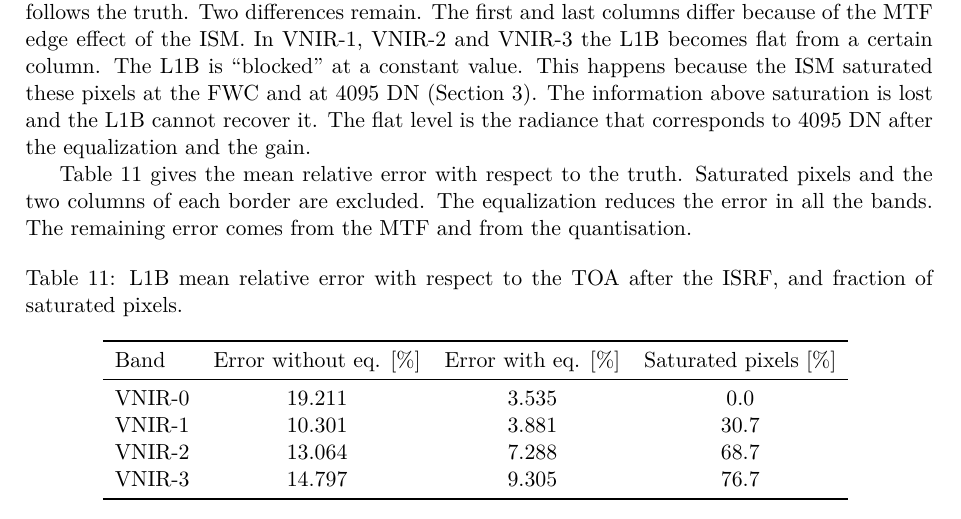
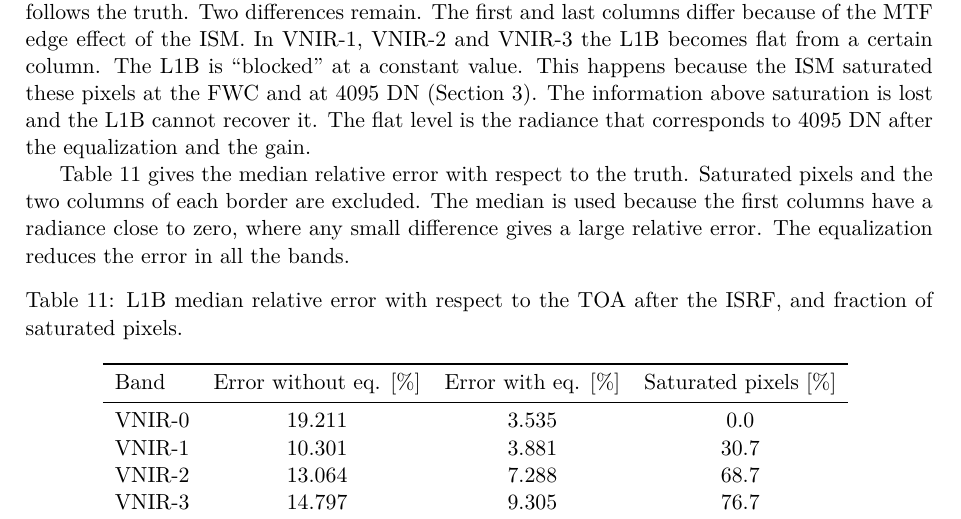
Before and after one commit to SalasGomez/EODP-submission, a LaTeX document (report/main.tex, which reads report/sections/l1b.tex): part of page 14 of 26, cut so that both start at the same text. Compiled offline with pdfLaTeX.

Commit message:
Report: L1B error described as median

```diff
--- a/report/sections/l1b.tex
+++ b/report/sections/l1b.tex
@@ -47,13 +47,14 @@ In VNIR-1, VNIR-2 and VNIR-3 the L1B becomes flat from a certain column. The L1B
 This happens because the ISM saturated these pixels at the FWC and at 4095~DN (Section~\ref{sec:ism}). The information above saturation is lost and the L1B cannot recover it.
 The flat level is the radiance that corresponds to 4095~DN after the equalization and the gain.
 
-Table~\ref{tab:l1b_errors} gives the mean relative error with respect to the truth.
+Table~\ref{tab:l1b_errors} gives the median relative error with respect to the truth.
 Saturated pixels and the two columns of each border are excluded.
-The equalization reduces the error in all the bands. The remaining error comes from the MTF and from the quantisation.
+The median is used because the first columns have a radiance close to zero, where any small difference gives a large relative error.
+The equalization reduces the error in all the bands.
 
 \begin{table}[H]
 \centering
-\caption{L1B mean relative error with respect to the TOA after the ISRF, and fraction of saturated pixels.}
+\caption{L1B median relative error with respect to the TOA after the ISRF, and fraction of saturated pixels.}
 \label{tab:l1b_errors}
 \input{tables/l1b_errors}
 \end{table}
```
